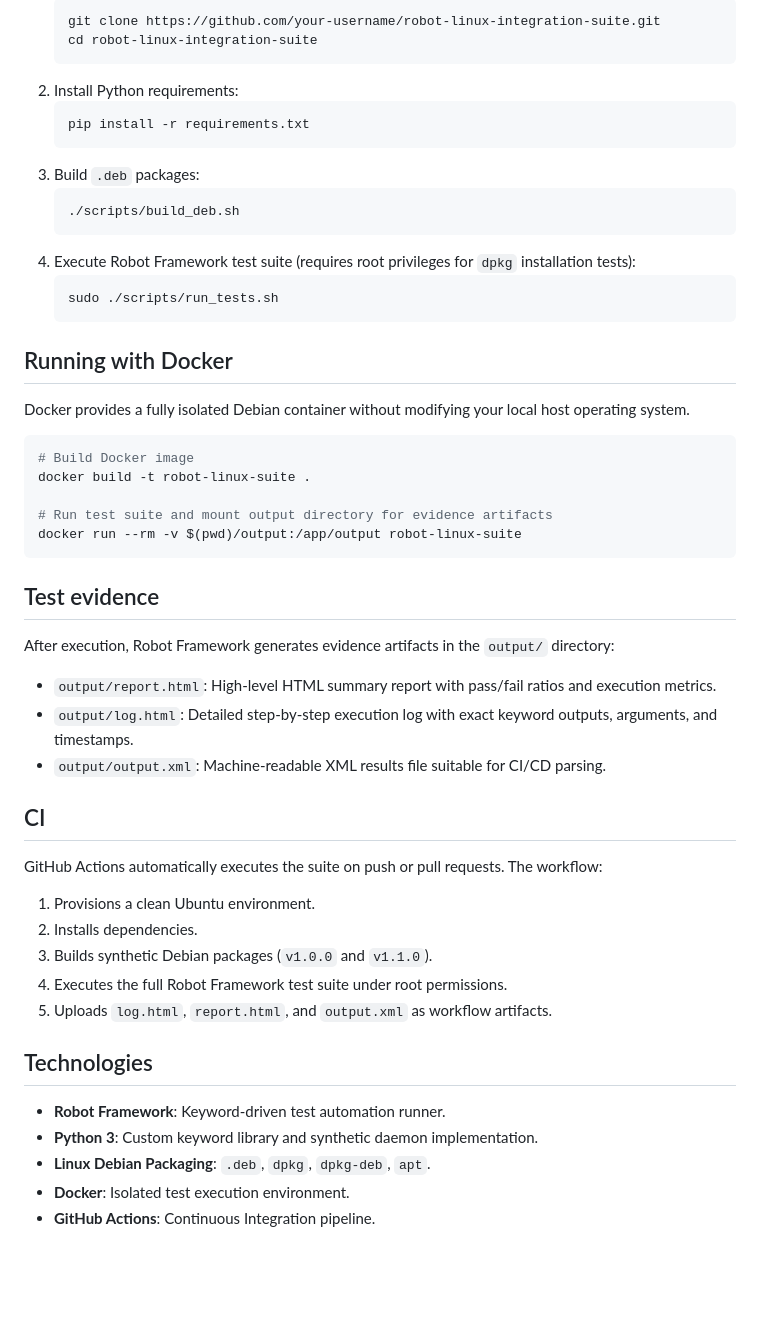
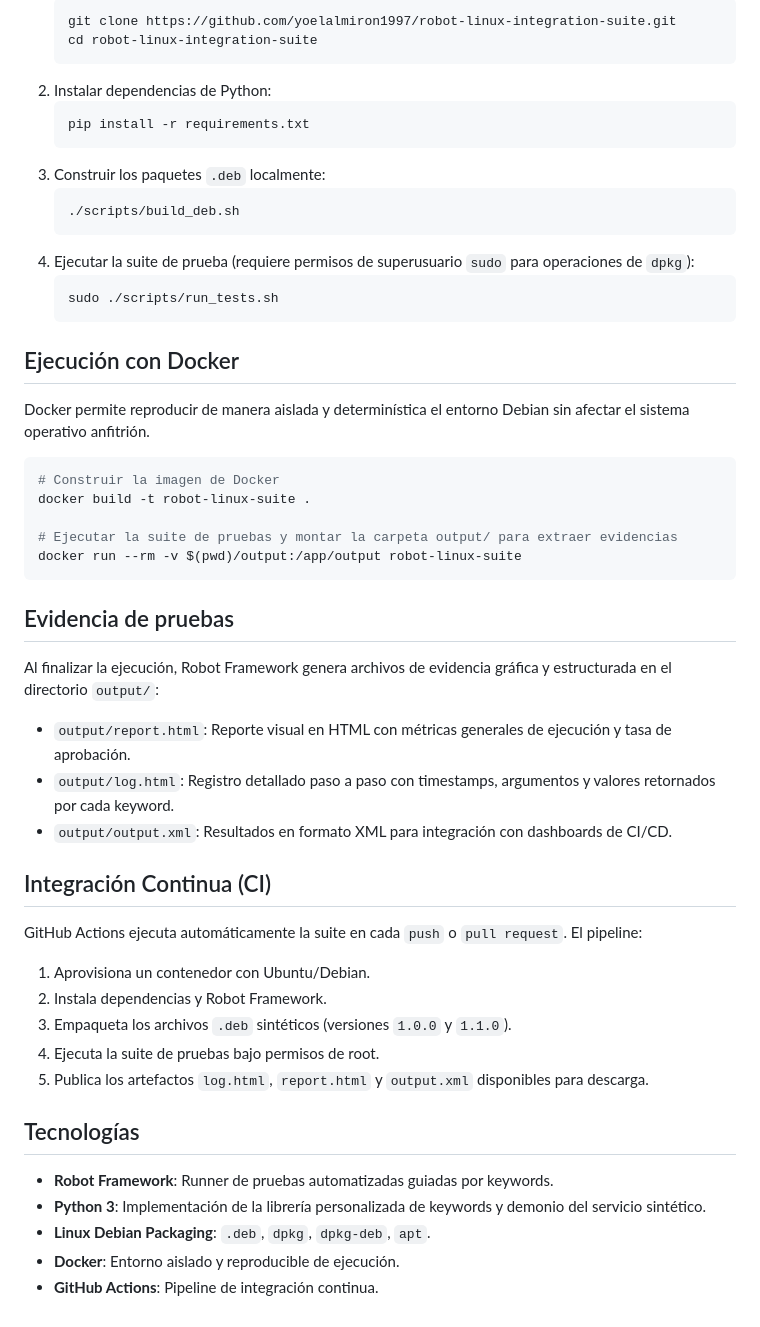
Before and after one commit to yoelalmiron1997/robot-linux-integration-suite, a Markdown page: README.md, the part around one of its changes. GitHub-like rendering; blank space fills up the shorter version.

````diff
--- a/README.md
+++ b/README.md
@@ -111,54 +111,54 @@ robot-linux-integration-suite/
    ```bash
-   git clone https://github.com/your-username/robot-linux-integration-suite.git
+   git clone https://github.com/yoelalmiron1997/robot-linux-integration-suite.git
    cd robot-linux-integration-suite
    ```
-2. Install Python requirements:
+2. Instalar dependencias de Python:
    ```bash
    pip install -r requirements.txt
    ```
-3. Build `.deb` packages:
+3. Construir los paquetes `.deb` localmente:
    ```bash
    ./scripts/build_deb.sh
    ```
-4. Execute Robot Framework test suite (requires root privileges for `dpkg` installation tests):
+4. Ejecutar la suite de prueba (requiere permisos de superusuario `sudo` para operaciones de `dpkg`):
    ```bash
    sudo ./scripts/run_tests.sh
    ```
 
-## Running with Docker
+## Ejecución con Docker
 
-Docker provides a fully isolated Debian container without modifying your local host operating system.
+Docker permite reproducir de manera aislada y determinística el entorno Debian sin afectar el sistema operativo anfitrión.
 
 ```bash
-# Build Docker image
+# Construir la imagen de Docker
 docker build -t robot-linux-suite .
 
-# Run test suite and mount output directory for evidence artifacts
+# Ejecutar la suite de pruebas y montar la carpeta output/ para extraer evidencias
 docker run --rm -v $(pwd)/output:/app/output robot-linux-suite
 ```
 
-## Test evidence
+## Evidencia de pruebas
 
-After execution, Robot Framework generates evidence artifacts in the `output/` directory:
+Al finalizar la ejecución, Robot Framework genera archivos de evidencia gráfica y estructurada en el directorio `output/`:
 
-- `output/report.html`: High-level HTML summary report with pass/fail ratios and execution metrics.
-- `output/log.html`: Detailed step-by-step execution log with exact keyword outputs, arguments, and timestamps.
-- `output/output.xml`: Machine-readable XML results file suitable for CI/CD parsing.
+- `output/report.html`: Reporte visual en HTML con métricas generales de ejecución y tasa de aprobación.
+- `output/log.html`: Registro detallado paso a paso con timestamps, argumentos y valores retornados por cada keyword.
+- `output/output.xml`: Resultados en formato XML para integración con dashboards de CI/CD.
 
-## CI
+## Integración Continua (CI)
 
-GitHub Actions automatically executes the suite on push or pull requests. The workflow:
+GitHub Actions ejecuta automáticamente la suite en cada `push` o `pull request`. El pipeline:
 
-1. Provisions a clean Ubuntu environment.
-2. Installs dependencies.
-3. Builds synthetic Debian packages (`v1.0.0` and `v1.1.0`).
-4. Executes the full Robot Framework test suite under root permissions.
-5. Uploads `log.html`, `report.html`, and `output.xml` as workflow artifacts.
+1. Aprovisiona un contenedor con Ubuntu/Debian.
+2. Instala dependencias y Robot Framework.
+3. Empaqueta los archivos `.deb` sintéticos (versiones `1.0.0` y `1.1.0`).
+4. Ejecuta la suite de pruebas bajo permisos de root.
+5. Publica los artefactos `log.html`, `report.html` y `output.xml` disponibles para descarga.
 
-## Technologies
+## Tecnologías
 
-- **Robot Framework**: Keyword-driven test automation runner.
-- **Python 3**: Custom keyword library and synthetic daemon implementation.
+- **Robot Framework**: Runner de pruebas automatizadas guiadas por keywords.
+- **Python 3**: Implementación de la librería personalizada de keywords y demonio del servicio sintético.
 - **Linux Debian Packaging**: `.deb`, `dpkg`, `dpkg-deb`, `apt`.
-- **Docker**: Isolated test execution environment.
-- **GitHub Actions**: Continuous Integration pipeline.
+- **Docker**: Entorno aislado y reproducible de ejecución.
+- **GitHub Actions**: Pipeline de integración continua.
````
Also changed, not shown: other parts of README.md (+57 -57 lines).
